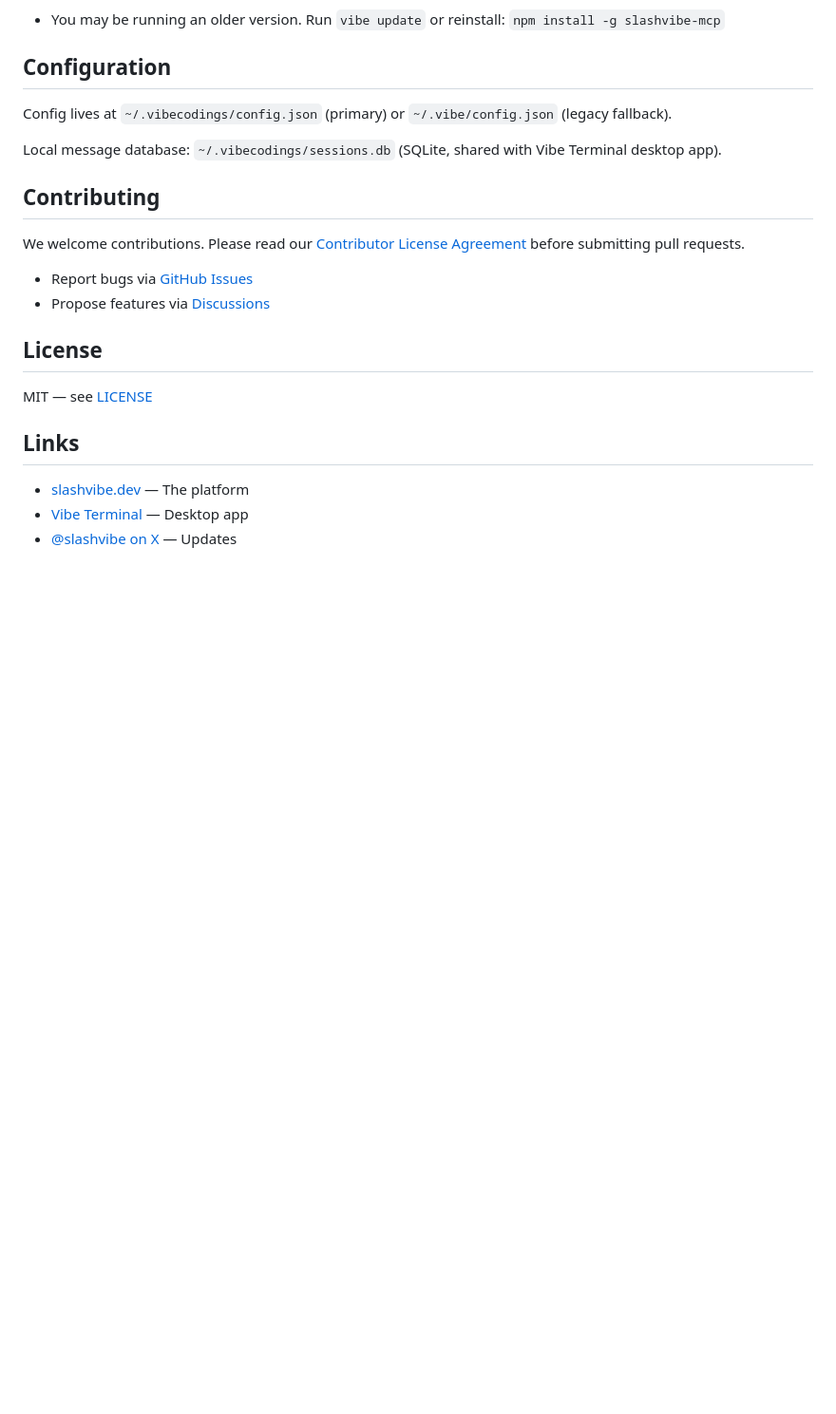
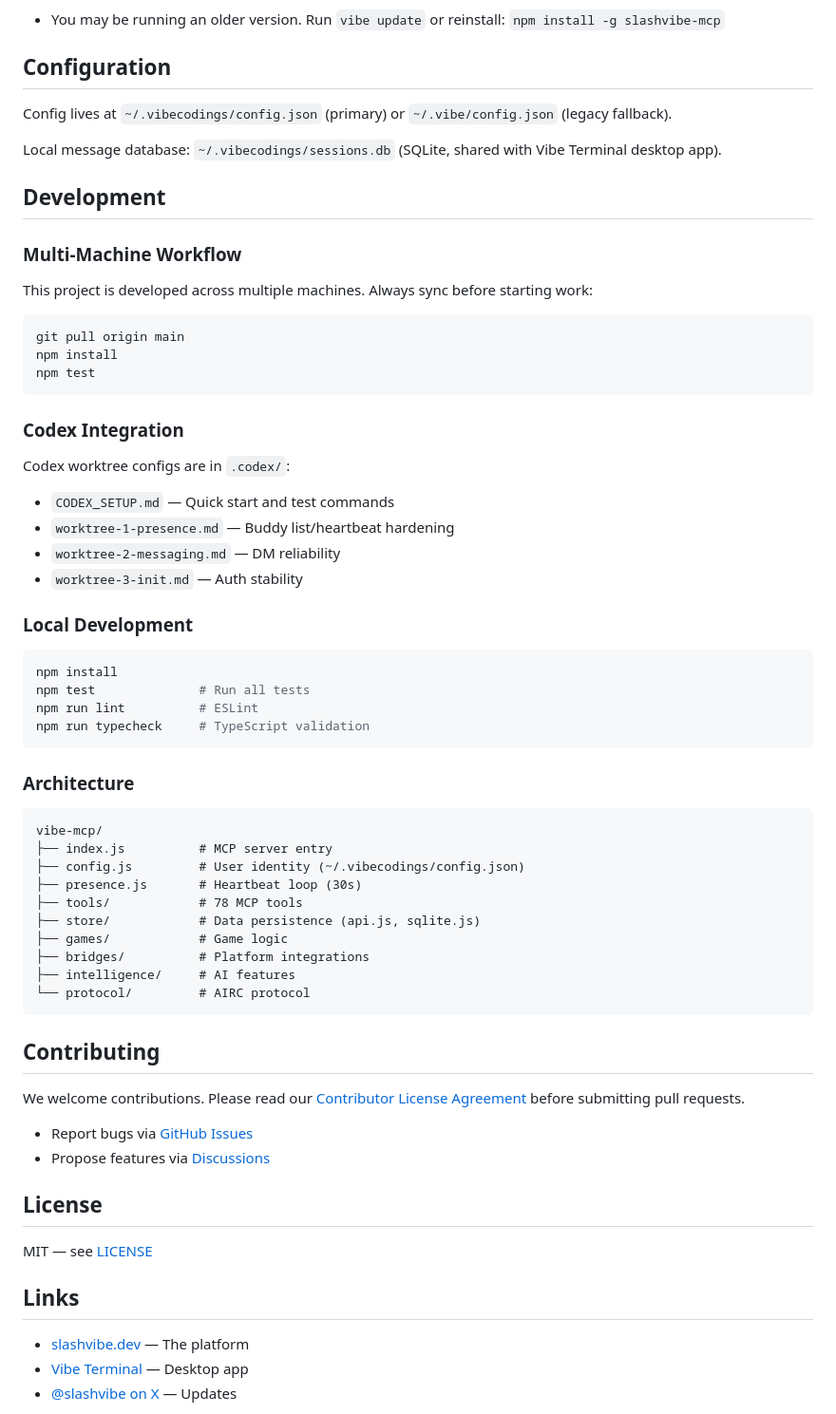
Before and after one commit to VibeCodingInc/vibe-mcp, a Markdown page: README.md, the part around the change. Shown at 95% size. Drawn GitHub-style; blank space fills up the shorter version.

Commit message:
docs: add Development section with multi-machine workflow and Codex setup
Co-Authored-By: Claude Opus 4.5 <noreply@anthropic.com>

````diff
--- a/README.md
+++ b/README.md
@@ -294,6 +294,50 @@ Config lives at `~/.vibecodings/config.json` (primary) or `~/.vibe/config.json`
 
 Local message database: `~/.vibecodings/sessions.db` (SQLite, shared with Vibe Terminal desktop app).
 
+## Development
+
+### Multi-Machine Workflow
+
+This project is developed across multiple machines. Always sync before starting work:
+
+```bash
+git pull origin main
+npm install
+npm test
+```
+
+### Codex Integration
+
+Codex worktree configs are in `.codex/`:
+- `CODEX_SETUP.md` — Quick start and test commands
+- `worktree-1-presence.md` — Buddy list/heartbeat hardening
+- `worktree-2-messaging.md` — DM reliability
+- `worktree-3-init.md` — Auth stability
+
+### Local Development
+
+```bash
+npm install
+npm test              # Run all tests
+npm run lint          # ESLint
+npm run typecheck     # TypeScript validation
+```
+
+### Architecture
+
+```
+vibe-mcp/
+├── index.js          # MCP server entry
+├── config.js         # User identity (~/.vibecodings/config.json)
+├── presence.js       # Heartbeat loop (30s)
+├── tools/            # 78 MCP tools
+├── store/            # Data persistence (api.js, sqlite.js)
+├── games/            # Game logic
+├── bridges/          # Platform integrations
+├── intelligence/     # AI features
+└── protocol/         # AIRC protocol
+```
+
 ## Contributing
 
 We welcome contributions. Please read our [Contributor License Agreement](./CLA.md) before submitting pull requests.
````
